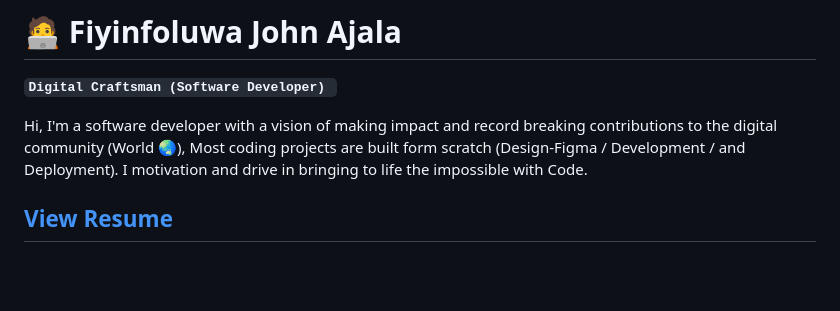
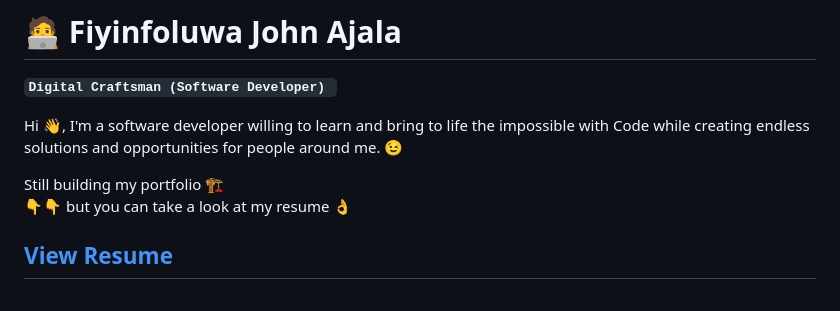
Before and after one commit to kodaas/kodaas, a Markdown page: README.md, the part around the change. Rendered like a GitHub page.

```diff
--- a/README.md
+++ b/README.md
@@ -6,7 +6,10 @@
 
 **`Digital Craftsman (Software Developer) `**
 
-<p style="font-size: 1.5em"> Hi, I'm a software developer with a vision of making impact and record breaking contributions to the digital community (World 🌏), Most coding projects are built form scratch (Design-Figma / Development / and Deployment). I motivation and drive in bringing to life the impossible with Code. </p>
+<p style="font-size: 5em"> Hi 👋, I'm a software developer willing to learn and bring to life the impossible with Code while creating endless solutions and opportunities for people around me. 😉 </p>
+
+<p> Still building my portfolio 🏗️ <br/>
+👇👇 but you can take a look at my resume 👌 </p>
 
 ## [View Resume](https://drive.google.com/file/d/19HTQV98KIoRYmbnU03pzX0ujOpsEoHZP/view?usp=share_link)
 
```
